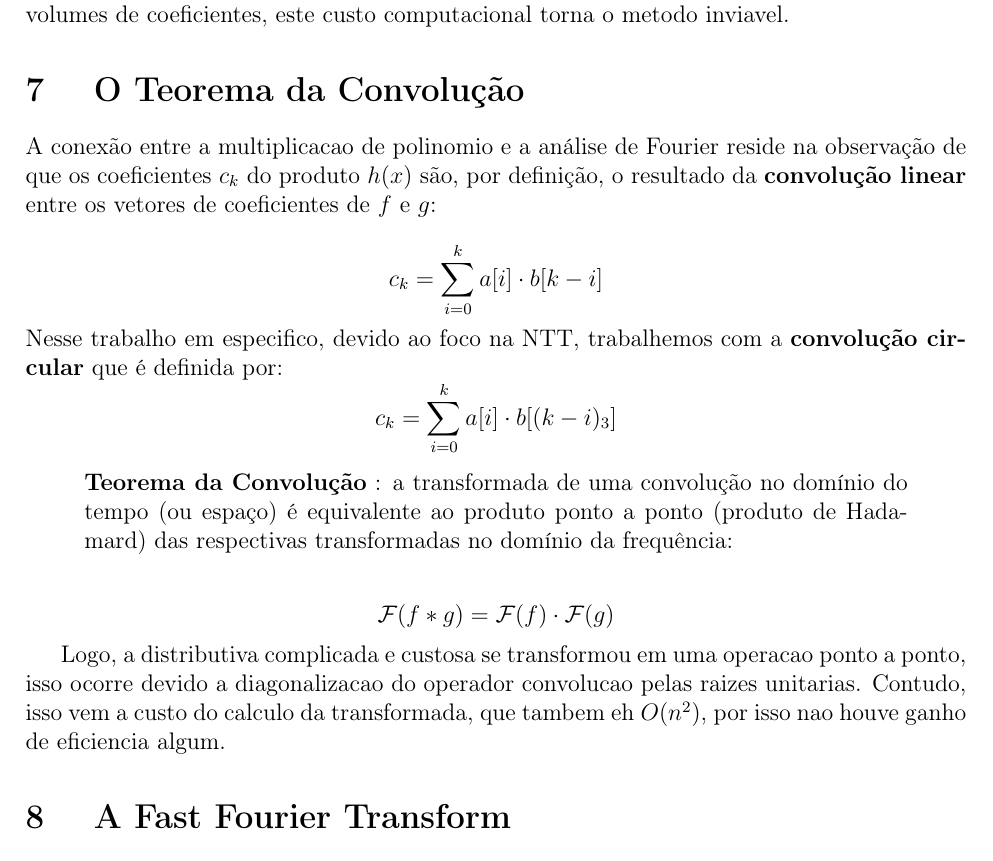
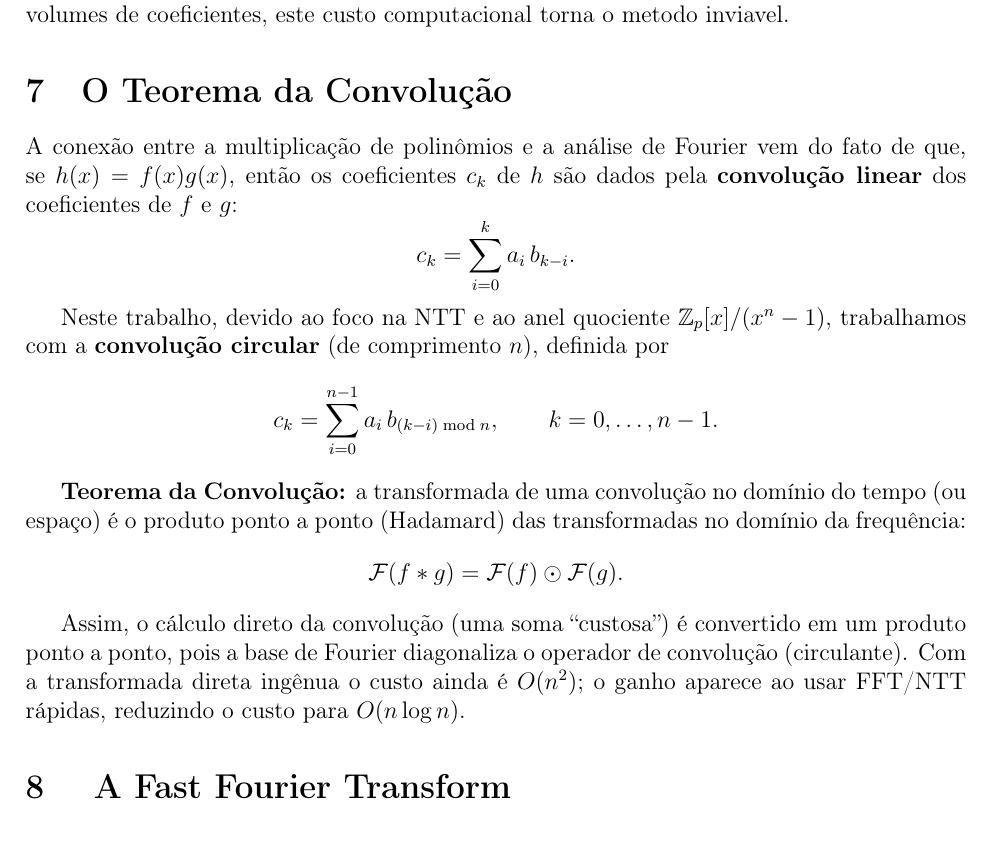
Before and after one commit to z0cal/semanario_NTT, a LaTeX document (seminario_NTT.tex): part of page 3 of 7, cut so that both start at the same text. Compiled offline with pdfLaTeX.

Commit message:
start article

```diff
--- a/seminario_NTT.tex
+++ b/seminario_NTT.tex
@@ -165,22 +165,31 @@ onde $c_k = \sum_{i+j=k} a_i b_j$.
 Nesta metodologia, o cálculo de cada coeficiente $c_k$ exige múltiplas operações de produto e soma, resultando em uma complexidade assintótica $O(n^2)$. Para polinômios com grandes volumes de coeficientes, este custo computacional torna o metodo inviavel.
 
 
-\section{ O Teorema da Convolução}
+\section{O Teorema da Convolução}
 
-A conexão entre a multiplicacao de polinomio e a análise de Fourier reside na observação de que os coeficientes $c_k$ do produto $h(x)$ são, por definição, o resultado da \textbf{convolução linear} entre os vetores de coeficientes de $f$ e $g$:
+A conexão entre a multiplicação de polinômios e a análise de Fourier vem do fato de que,
+se $h(x)=f(x)g(x)$, então os coeficientes $c_k$ de $h$ são dados pela \textbf{convolução linear}
+dos coeficientes de $f$ e $g$:
+\[
+c_k=\sum_{i=0}^{k} a_i\, b_{k-i}.
+\]
 
-\[c_k = \sum_{i=0}^k a[i]\cdot b[k-i]\]
-Nesse trabalho em especifico, devido ao foco na NTT, trabalhemos com a \textbf{convolução circular} que é definida por:
-\[c_k = \sum_{i=0}^k a[i]\cdot b[(k-i)_3]\]
-\begin{quote}
+Neste trabalho, devido ao foco na NTT e ao anel quociente $\mathbb{Z}_p[x]/(x^n-1)$,
+trabalhamos com a \textbf{convolução circular} (de comprimento $n$), definida por
+\[
+c_k=\sum_{i=0}^{n-1} a_i\, b_{(k-i)\bmod n}, \qquad k=0,\dots,n-1.
+\]
 
-\textbf{Teorema da Convolução} : a transformada de uma convolução no domínio do tempo (ou espaço) é equivalente ao produto ponto a ponto (produto de Hadamard) das respectivas transformadas no domínio da frequência:
-\end{quote}
+\textbf{Teorema da Convolução:} a transformada de uma convolução no domínio do tempo (ou espaço)
+é o produto ponto a ponto (Hadamard) das transformadas no domínio da frequência:
+\[
+\mathcal{F}(f*g)=\mathcal{F}(f)\odot \mathcal{F}(g).
+\]
 
-\[\mathcal{F}(f * g) = \mathcal{F}(f) \cdot \mathcal{F}(g)\]
-
-Logo, a distributiva complicada e custosa se transformou em uma operacao ponto a ponto, isso ocorre devido a diagonalizacao do operador convolucao pelas raizes unitarias. Contudo, isso vem a custo do calculo da transformada, que tambem eh $O(n^2)$, por isso nao houve ganho de eficiencia algum.
-
+Assim, o cálculo direto da convolução (uma soma “custosa”) é convertido em um produto ponto a ponto,
+pois a base de Fourier diagonaliza o operador de convolução (circulante).
+Com a transformada direta ingênua o custo ainda é $O(n^2)$; o ganho aparece ao usar FFT/NTT rápidas,
+reduzindo o custo para $O(n\log n)$.
 
 \section{ A Fast Fourier Transform}
 
```
Also changed, not shown: seminario_NTT.pdf, 5 other files.
